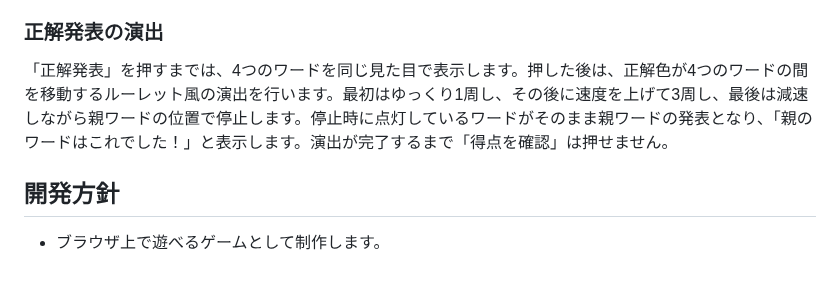
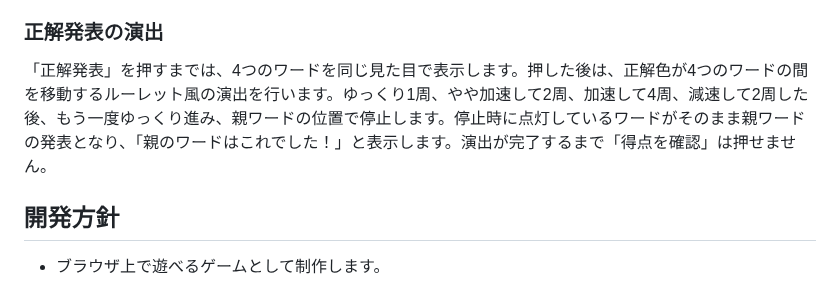
Before and after one commit to syorakusai/board-game, a Markdown page: README.md, the part around the change. Rendered like a GitHub page.

Commit message:
Document result roulette speed phases

```diff
--- a/README.md
+++ b/README.md
@@ -211,7 +211,7 @@ cards/
 
 ### 正解発表の演出
 
-「正解発表」を押すまでは、4つのワードを同じ見た目で表示します。押した後は、正解色が4つのワードの間を移動するルーレット風の演出を行います。最初はゆっくり1周し、その後に速度を上げて3周し、最後は減速しながら親ワードの位置で停止します。停止時に点灯しているワードがそのまま親ワードの発表となり、「親のワードはこれでした！」と表示します。演出が完了するまで「得点を確認」は押せません。
+「正解発表」を押すまでは、4つのワードを同じ見た目で表示します。押した後は、正解色が4つのワードの間を移動するルーレット風の演出を行います。ゆっくり1周、やや加速して2周、加速して4周、減速して2周した後、もう一度ゆっくり進み、親ワードの位置で停止します。停止時に点灯しているワードがそのまま親ワードの発表となり、「親のワードはこれでした！」と表示します。演出が完了するまで「得点を確認」は押せません。
 
 ## 開発方針
 
```
